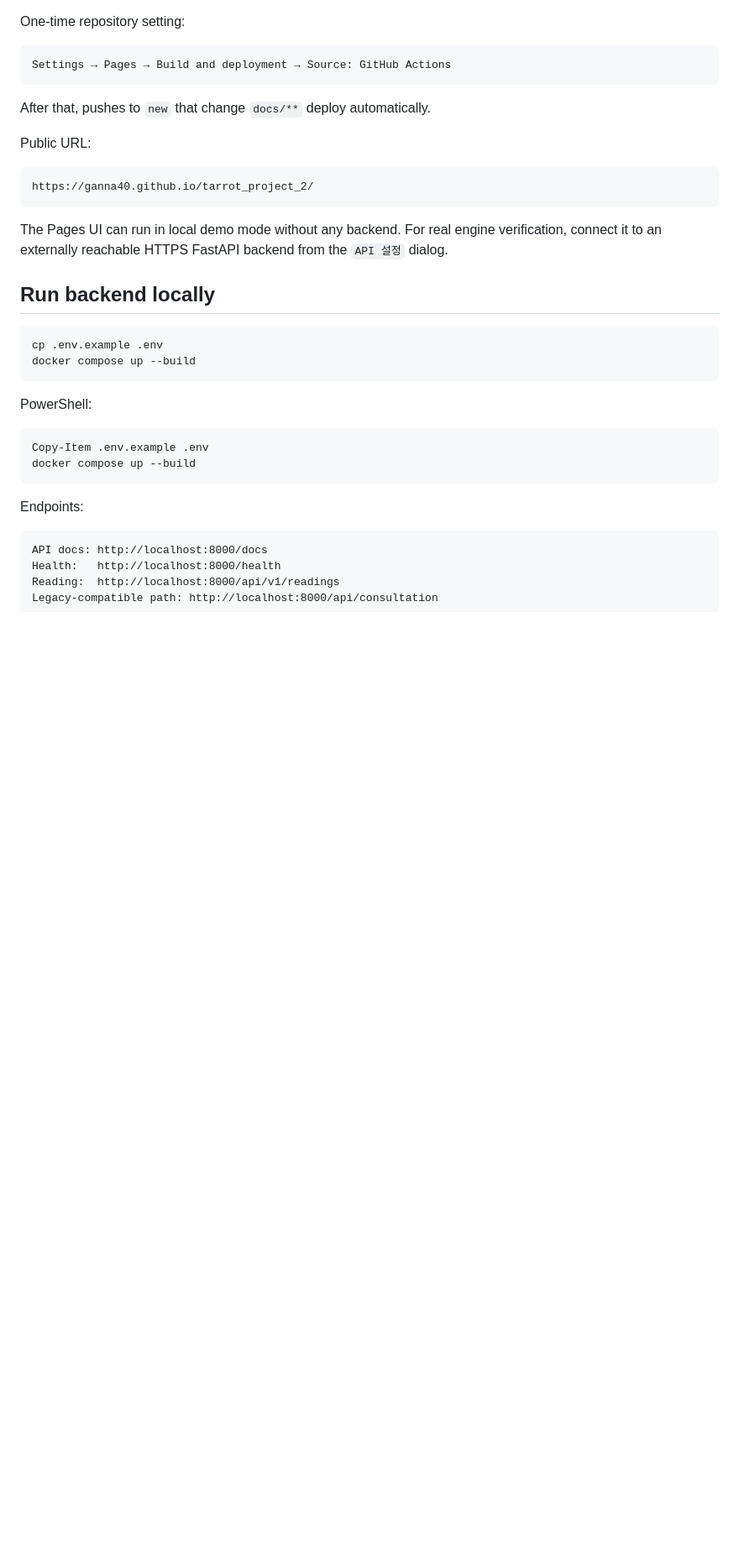
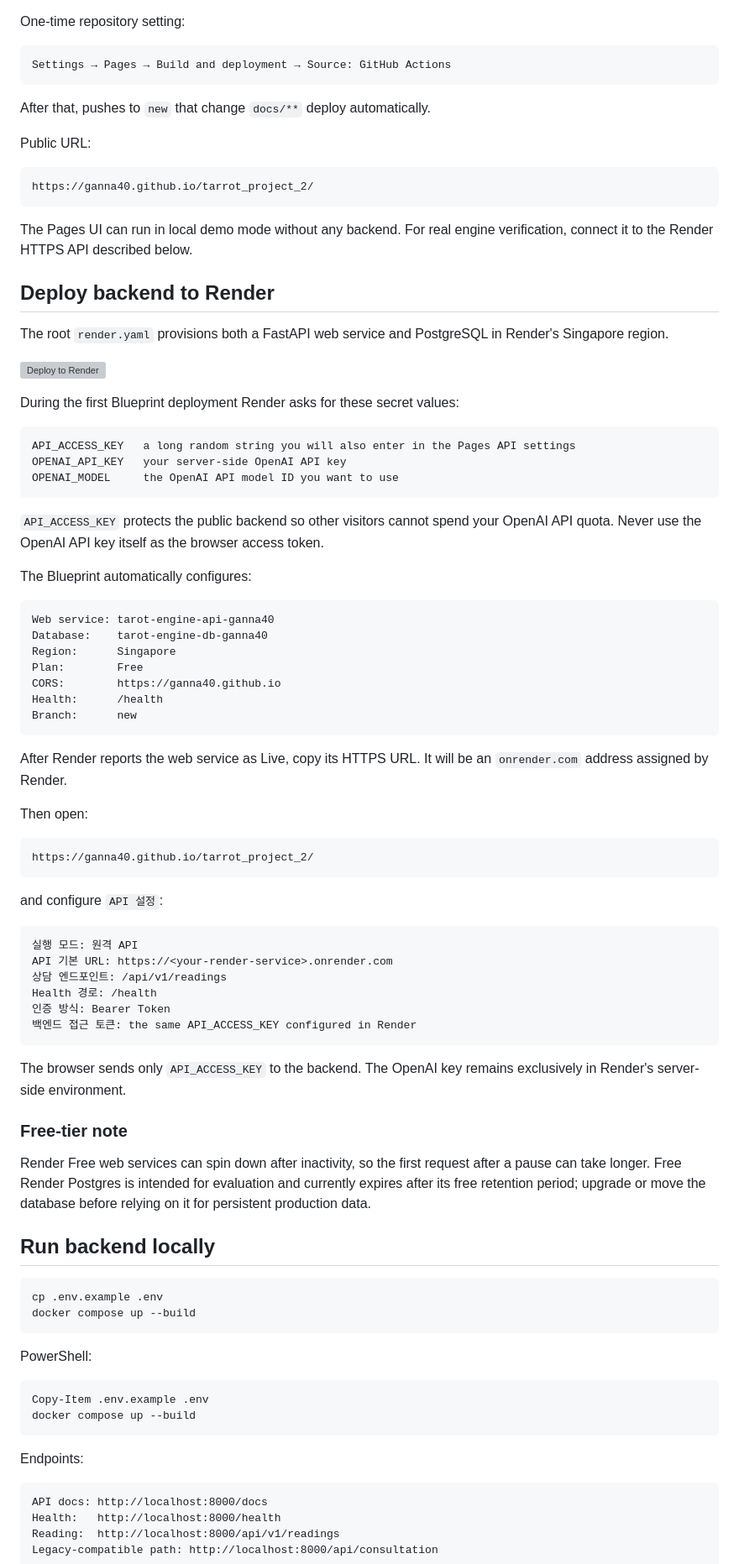
Before and after one commit to ganna40/tarrot_project_2, a Markdown page: README.md, the part around one of its changes. Shown at 84% size. Drawn GitHub-style; blank space fills up the shorter version; grey boxes are pictures that could not be loaded.

Commit message:
docs: add one-click Render deployment guide

````diff
--- a/README.md
+++ b/README.md
@@ -53,7 +54,60 @@ Public URL:
 https://ganna40.github.io/tarrot_project_2/
 ```
 
-The Pages UI can run in local demo mode without any backend. For real engine verification, connect it to an externally reachable HTTPS FastAPI backend from the `API 설정` dialog.
+The Pages UI can run in local demo mode without any backend. For real engine verification, connect it to the Render HTTPS API described below.
+
+## Deploy backend to Render
+
+The root `render.yaml` provisions both a FastAPI web service and PostgreSQL in Render's Singapore region.
+
+[![Deploy to Render](https://render.com/images/deploy-to-render-button.svg)](https://render.com/deploy?repo=https://github.com/ganna40/tarrot_project_2/tree/new)
+
+During the first Blueprint deployment Render asks for these secret values:
+
+```text
+API_ACCESS_KEY   a long random string you will also enter in the Pages API settings
+OPENAI_API_KEY   your server-side OpenAI API key
+OPENAI_MODEL     the OpenAI API model ID you want to use
+```
+
+`API_ACCESS_KEY` protects the public backend so other visitors cannot spend your OpenAI API quota. Never use the OpenAI API key itself as the browser access token.
+
+The Blueprint automatically configures:
+
+```text
+Web service: tarot-engine-api-ganna40
+Database:    tarot-engine-db-ganna40
+Region:      Singapore
+Plan:        Free
+CORS:        https://ganna40.github.io
+Health:      /health
+Branch:      new
+```
+
+After Render reports the web service as Live, copy its HTTPS URL. It will be an `onrender.com` address assigned by Render.
+
+Then open:
+
+```text
+https://ganna40.github.io/tarrot_project_2/
+```
+
+and configure `API 설정`:
+
+```text
+실행 모드: 원격 API
+API 기본 URL: https://<your-render-service>.onrender.com
+상담 엔드포인트: /api/v1/readings
+Health 경로: /health
+인증 방식: Bearer Token
+백엔드 접근 토큰: the same API_ACCESS_KEY configured in Render
+```
+
+The browser sends only `API_ACCESS_KEY` to the backend. The OpenAI key remains exclusively in Render's server-side environment.
+
+### Free-tier note
+
+Render Free web services can spin down after inactivity, so the first request after a pause can take longer. Free Render Postgres is intended for evaluation and currently expires after its free retention period; upgrade or move the database before relying on it for persistent production data.
 
 ## Run backend locally
 
````
Also changed, not shown: other parts of README.md (+4 -2 lines).
